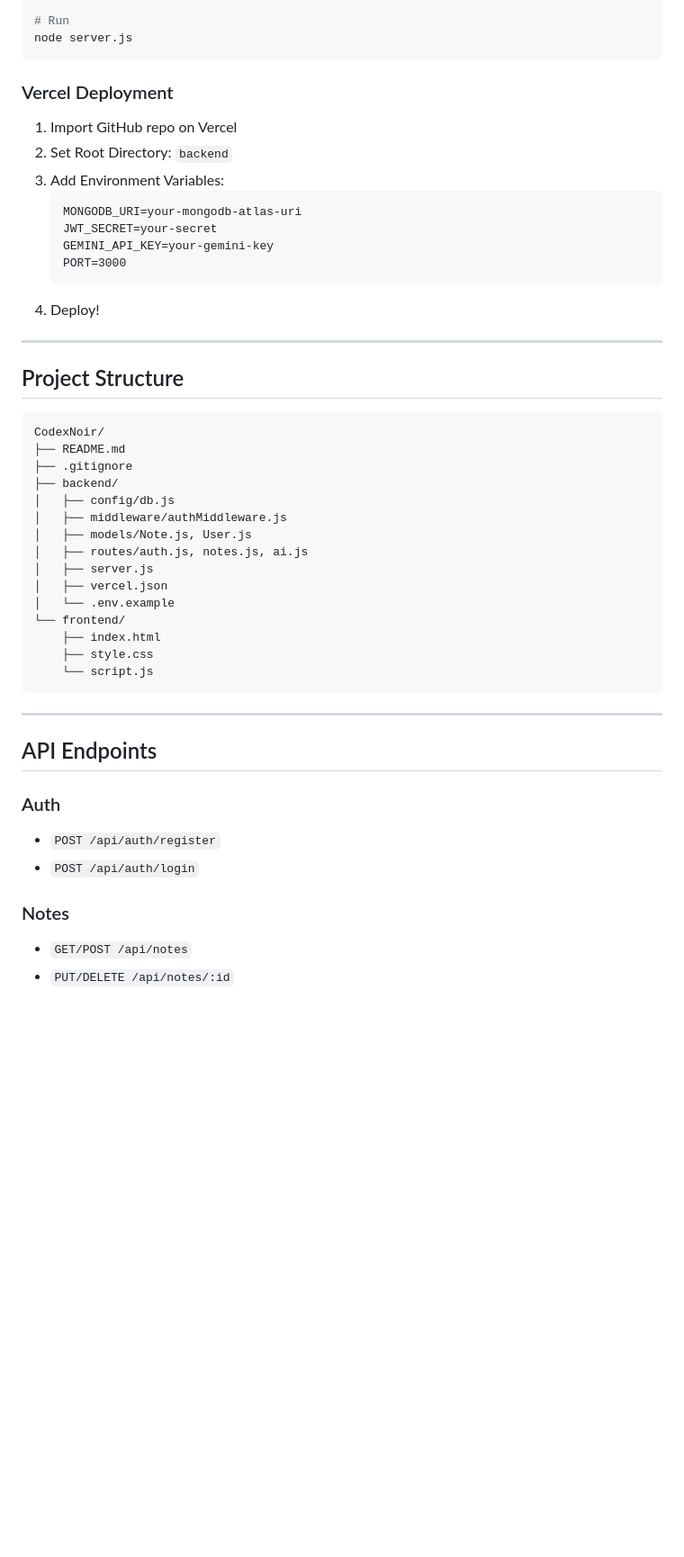
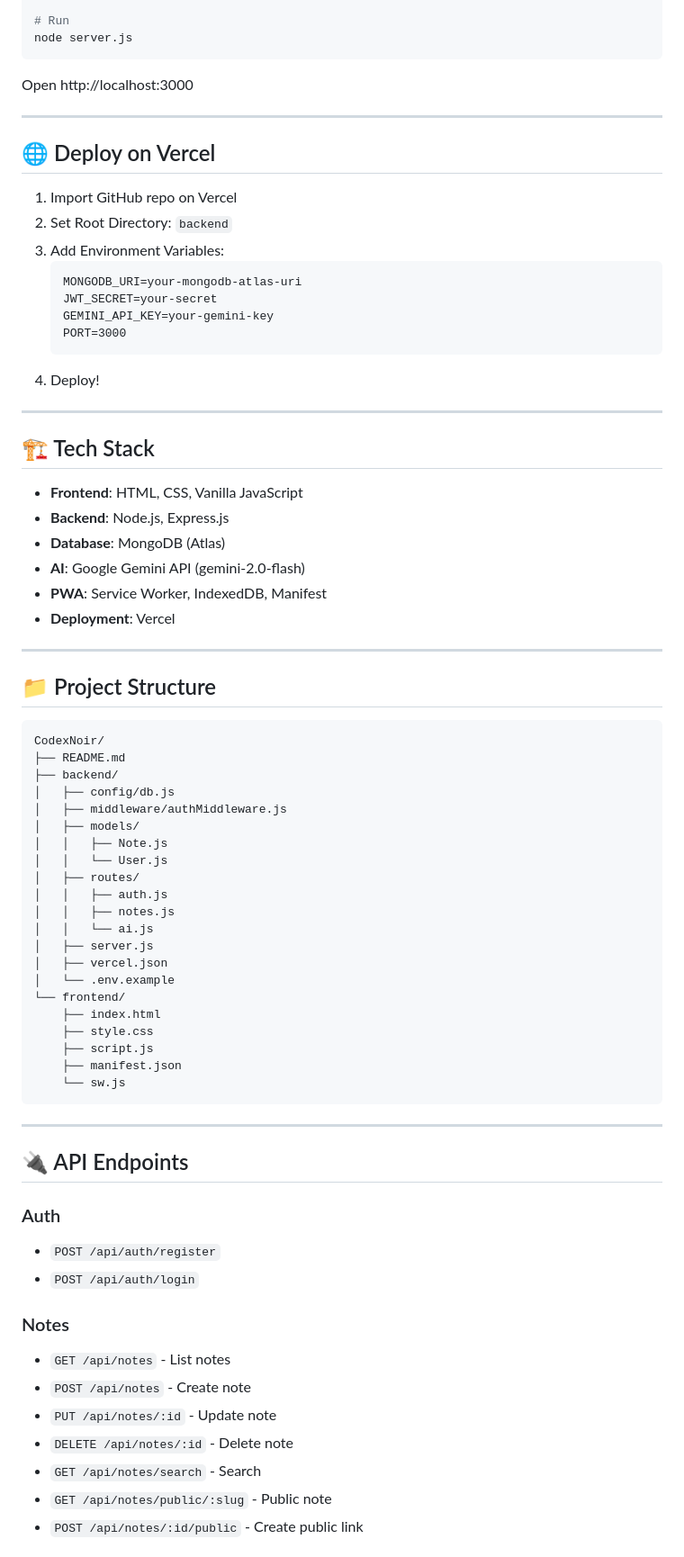
Before and after one commit to Sankalp28Roop/CodexNoir, a Markdown page: README.md, the part around one of its changes. Shown at 90% size. Rendered like a GitHub page; blank space fills up the shorter version.

````diff
--- a/README.md
+++ b/README.md
@@ -145,7 +180,11 @@ cd backend && npm install
 node server.js
 ```
 
-### Vercel Deployment
+Open http://localhost:3000
+
+---
+
+## 🌐 Deploy on Vercel
 
 1. Import GitHub repo on Vercel
 2. Set Root Directory: `backend`
@@ -160,35 +199,57 @@ node server.js
 
 ---
 
-## Project Structure
+## 🏗️ Tech Stack
+
+- **Frontend**: HTML, CSS, Vanilla JavaScript
+- **Backend**: Node.js, Express.js
+- **Database**: MongoDB (Atlas)
+- **AI**: Google Gemini API (gemini-2.0-flash)
+- **PWA**: Service Worker, IndexedDB, Manifest
+- **Deployment**: Vercel
+
+---
+
+## 📁 Project Structure
 
 ```
 CodexNoir/
 ├── README.md
-├── .gitignore
 ├── backend/
 │   ├── config/db.js
 │   ├── middleware/authMiddleware.js
-│   ├── models/Note.js, User.js
-│   ├── routes/auth.js, notes.js, ai.js
+│   ├── models/
+│   │   ├── Note.js
+│   │   └── User.js
+│   ├── routes/
+│   │   ├── auth.js
+│   │   ├── notes.js
+│   │   └── ai.js
 │   ├── server.js
 │   ├── vercel.json
 │   └── .env.example
 └── frontend/
     ├── index.html
     ├── style.css
-    └── script.js
+    ├── script.js
+    ├── manifest.json
+    └── sw.js
 ```
 
 ---
 
-## API Endpoints
+## 🔌 API Endpoints
 
 ### Auth
 - `POST /api/auth/register`
 - `POST /api/auth/login`
 
 ### Notes
-- `GET/POST /api/notes`
-- `PUT/DELETE /api/notes/:id`
+- `GET /api/notes` - List notes
+- `POST /api/notes` - Create note
+- `PUT /api/notes/:id` - Update note
+- `DELETE /api/notes/:id` - Delete note
+- `GET /api/notes/search` - Search
+- `GET /api/notes/public/:slug` - Public note
+- `POST /api/notes/:id/public` - Create public link
 
````
Also changed, not shown: other parts of README.md (+96 -37 lines).
